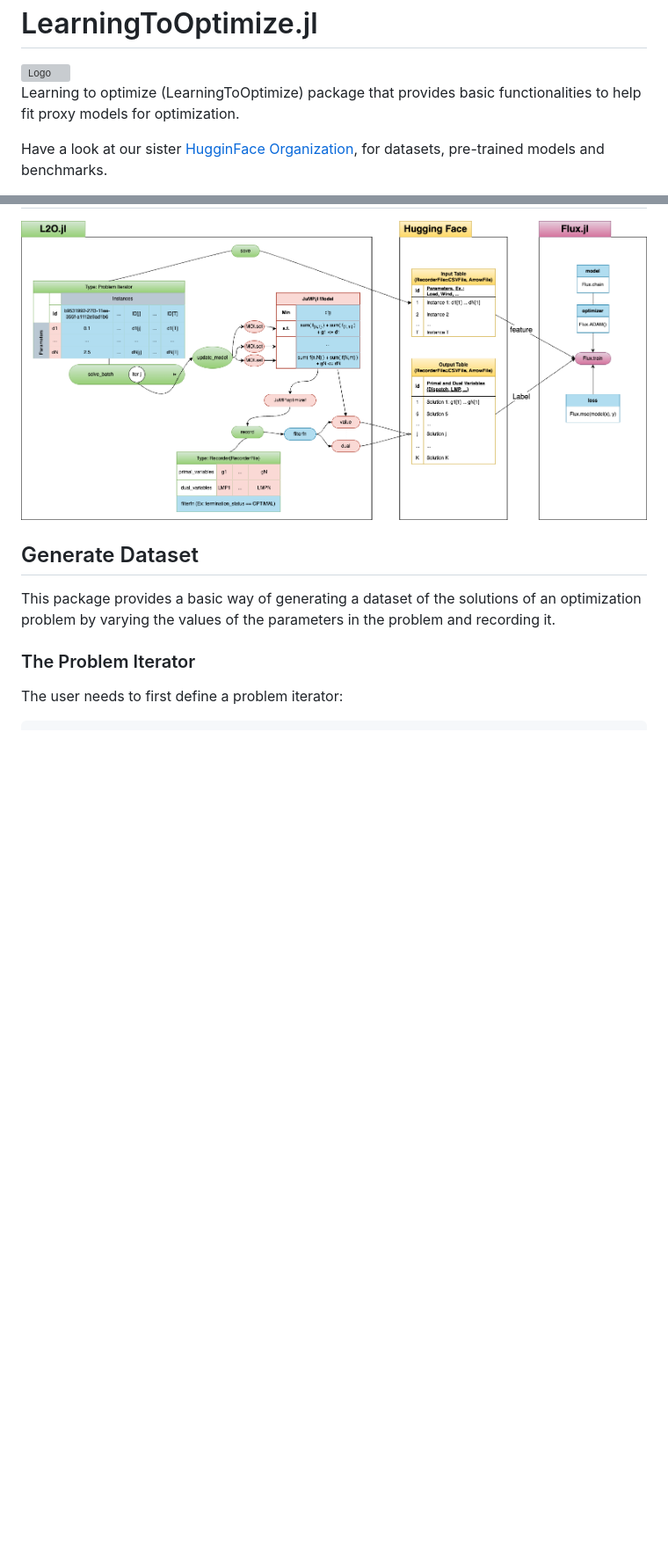
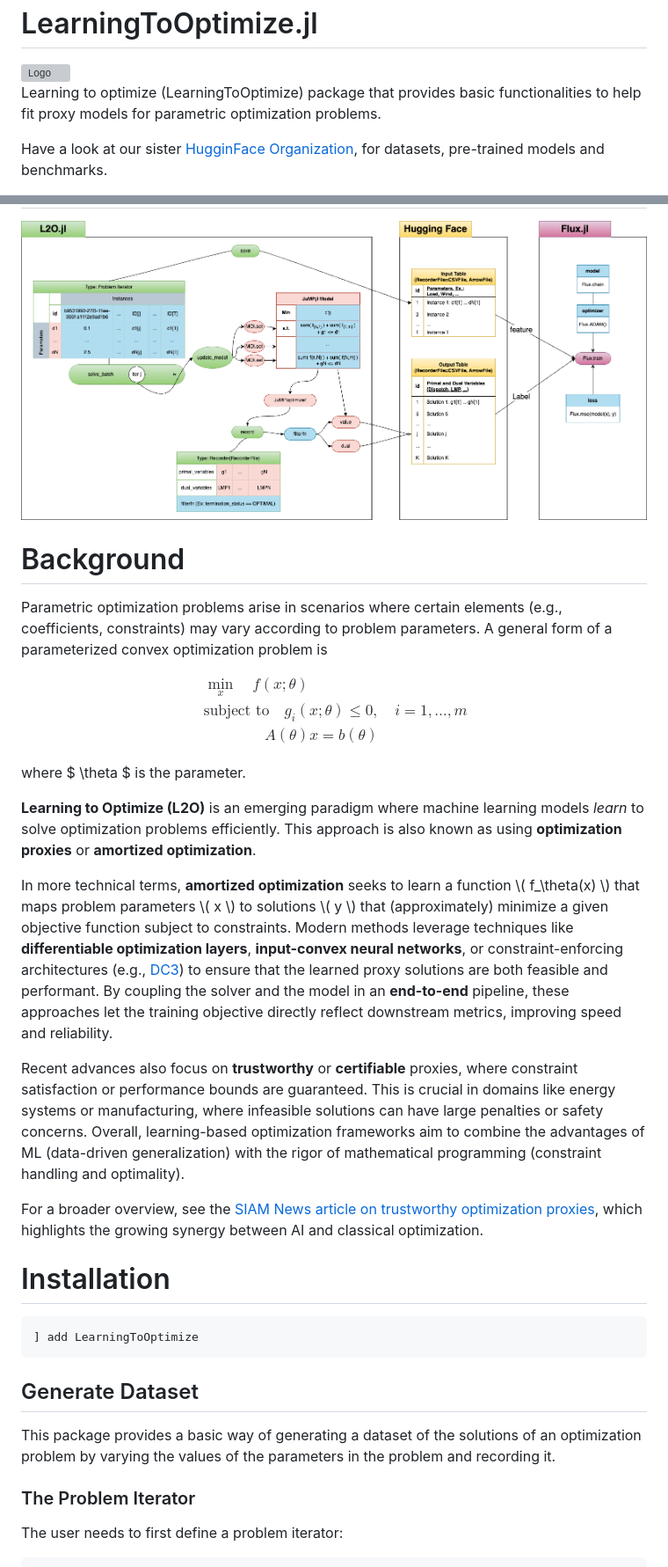
Before and after one commit to andrewrosemberg/LearningToOptimize.jl, a Markdown page: README.md, 2 parts joined by grey strips. Shown at 88% size. GitHub-like rendering; blank space fills up the shorter version; grey boxes are pictures that could not be loaded.

Commit message:
add background

````diff
--- a/README.md
+++ b/README.md
@@ -6,7 +6,7 @@
     </div>
 </div>
 
-Learning to optimize (LearningToOptimize) package that provides basic functionalities to help fit proxy models for optimization.
+Learning to optimize (LearningToOptimize) package that provides basic functionalities to help fit proxy models for parametric optimization problems.
 
 Have a look at our sister [HugginFace Organization](https://huggingface.co/LearningToOptimize), for datasets, pre-trained models and benchmarks.
 
@@ -18,6 +18,34 @@ Have a look at our sister [HugginFace Organization](https://huggingface.co/Learn
 # Flowchart Summary
 
 ![flowchart](docs/src/assets/L2O.png)
+
+# Background
+
+Parametric optimization problems arise in scenarios where certain elements (e.g., coefficients, constraints) may vary according to problem parameters. A general form of a parameterized convex optimization problem is
+
+$$
+\begin{aligned}
+&\min_{x} \quad f(x; \theta) \\
+&\text{subject to} \quad g_i(x; \theta) \leq 0, \quad i = 1,\dots, m \\
+&\quad\quad\quad\quad A(\theta)x = b(\theta)
+\end{aligned}
+$$
+
+where $ \theta $ is the parameter.
+
+**Learning to Optimize (L2O)** is an emerging paradigm where machine learning models *learn* to solve optimization problems efficiently. This approach is also known as using **optimization proxies** or **amortized optimization**.
+
+In more technical terms, **amortized optimization** seeks to learn a function \\( f_\theta(x) \\) that maps problem parameters \\( x \\) to solutions \\( y \\) that (approximately) minimize a given objective function subject to constraints. Modern methods leverage techniques like **differentiable optimization layers**, **input-convex neural networks**, or constraint-enforcing architectures (e.g., [DC3](https://openreview.net/pdf?id=0Ow8_1kM5Z)) to ensure that the learned proxy solutions are both feasible and performant. By coupling the solver and the model in an **end-to-end** pipeline, these approaches let the training objective directly reflect downstream metrics, improving speed and reliability.
+
+Recent advances also focus on **trustworthy** or **certifiable** proxies, where constraint satisfaction or performance bounds are guaranteed. This is crucial in domains like energy systems or manufacturing, where infeasible solutions can have large penalties or safety concerns. Overall, learning-based optimization frameworks aim to combine the advantages of ML (data-driven generalization) with the rigor of mathematical programming (constraint handling and optimality).
+
+For a broader overview, see the [SIAM News article on trustworthy optimization proxies](https://www.siam.org/publications/siam-news/articles/fusing-artificial-intelligence-and-optimization-with-trustworthy-optimization-proxies/), which highlights the growing synergy between AI and classical optimization.
+
+# Installation
+
+```julia
+] add LearningToOptimize
+```
 
 ## Generate Dataset
 This package provides a basic way of generating a dataset of the solutions of an optimization problem by varying the values of the parameters in the problem and recording it.
````
